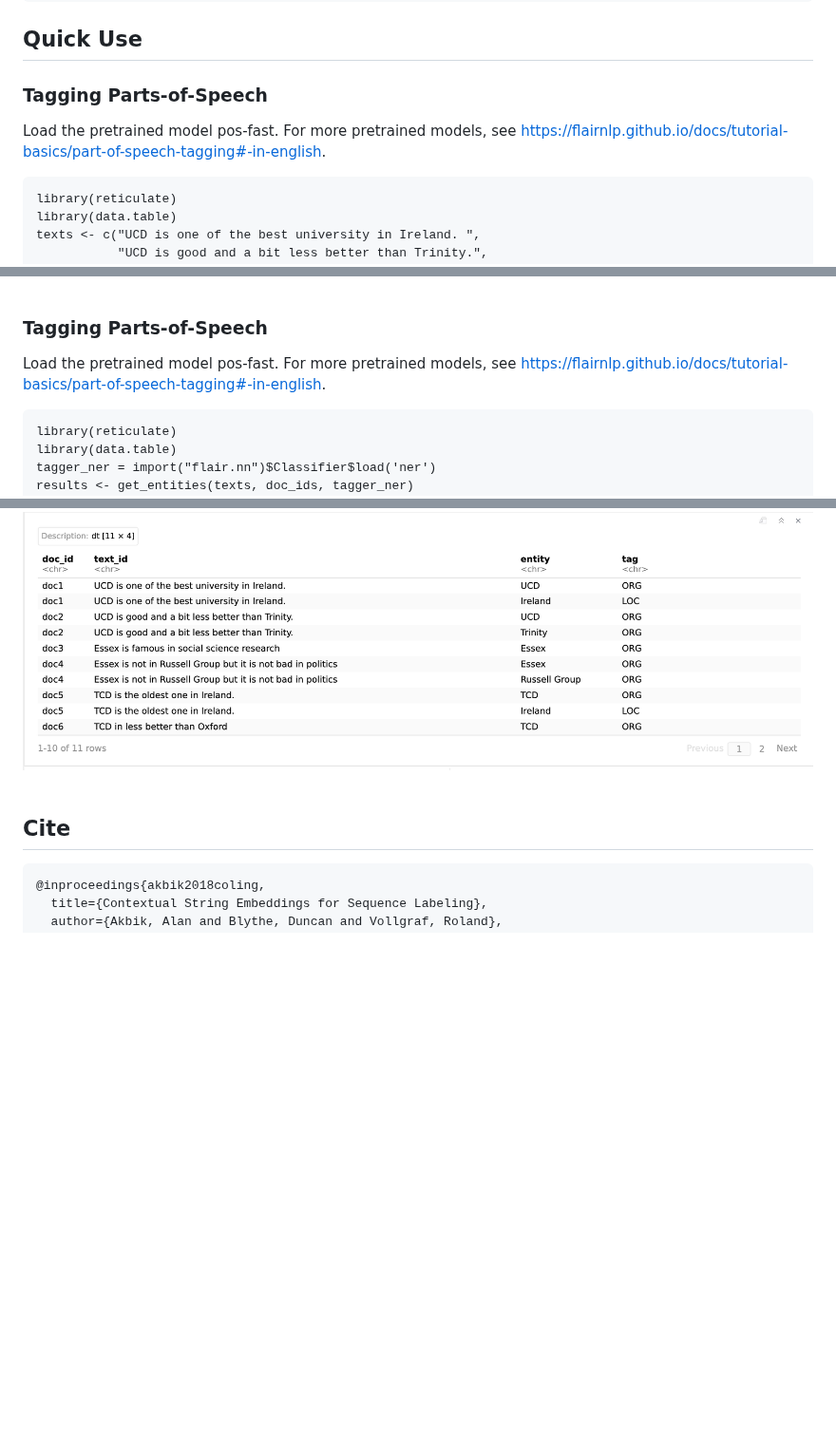
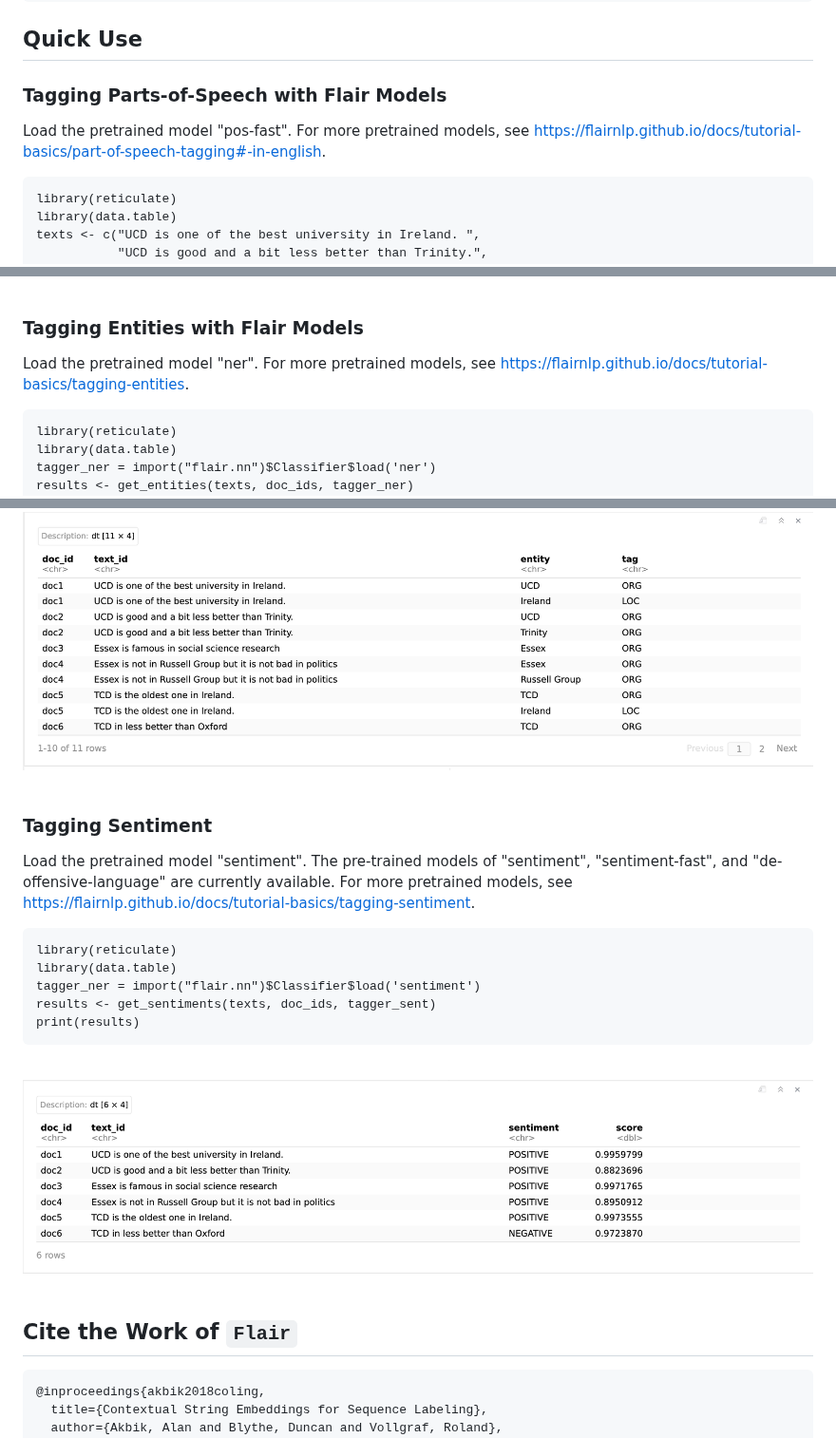
Before and after one commit to davidycliao/flaiR, a Markdown page: README.md, 3 parts joined by grey strips. Shown at 95% size. Drawn GitHub-style; blank space fills up the shorter version.

````diff
--- a/README.md
+++ b/README.md
@@ -40,8 +40,8 @@ reticulate::conda_install("flair_env", packages = "flair")
 
 ## Quick Use
 
-### Tagging Parts-of-Speech
-Load the pretrained model pos-fast. For more pretrained models, see https://flairnlp.github.io/docs/tutorial-basics/part-of-speech-tagging#-in-english.
+### Tagging Parts-of-Speech with Flair Models
+Load the pretrained model "pos-fast". For more pretrained models, see https://flairnlp.github.io/docs/tutorial-basics/part-of-speech-tagging#-in-english.
 
 ```
 library(reticulate)
@@ -65,8 +65,8 @@ print(results)
 
 
 
-### Tagging Parts-of-Speech
-Load the pretrained model pos-fast. For more pretrained models, see https://flairnlp.github.io/docs/tutorial-basics/part-of-speech-tagging#-in-english.
+### Tagging Entities with Flair Models
+Load the pretrained model "ner". For more pretrained models, see https://flairnlp.github.io/docs/tutorial-basics/tagging-entities.
 
 ```
 library(reticulate)
@@ -84,16 +84,25 @@ print(results)
 
 
 
+### Tagging Sentiment
+Load the pretrained model "sentiment".  The pre-trained models of "sentiment", "sentiment-fast", and "de-offensive-language" are currently available. For more pretrained models, see https://flairnlp.github.io/docs/tutorial-basics/tagging-sentiment.
+
+```
+library(reticulate)
+library(data.table)
+tagger_ner = import("flair.nn")$Classifier$load('sentiment')
+results <- get_sentiments(texts, doc_ids, tagger_sent)
+print(results)
+```
+
+
+<br />
+<img src="inst/figures/sent.png" width="1000" align="center" />
+&nbsp;
 
 
 
-
-
-
-
-
-
-##  Cite
+##  Cite the Work of `Flair`
 ```
 @inproceedings{akbik2018coling,
   title={Contextual String Embeddings for Sequence Labeling},
````
